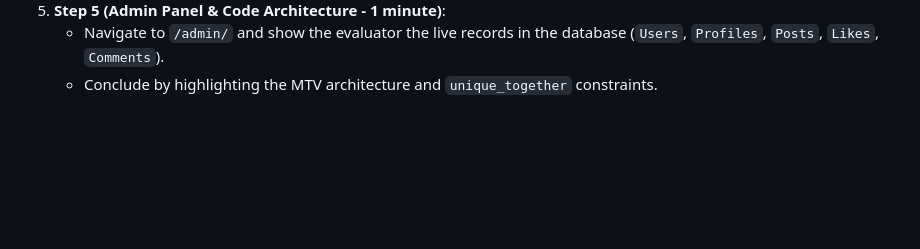
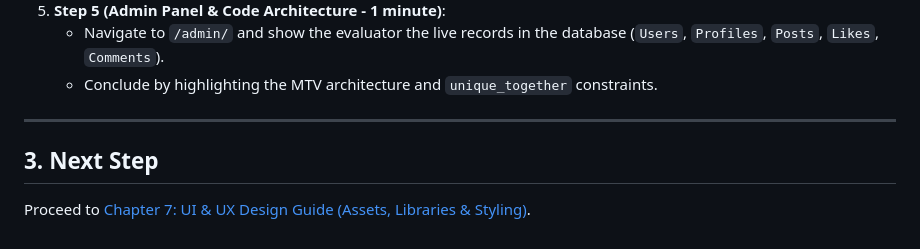
Before and after one commit to murtuza-alii/codersocials, a Markdown page: docs/06_VIVA_EXAM_&_PRESENTATION_GUIDE.md, the part around the change. GitHub-like rendering; blank space fills up the shorter version.

```diff
--- a/docs/06_VIVA_EXAM_&_PRESENTATION_GUIDE.md
+++ b/docs/06_VIVA_EXAM_&_PRESENTATION_GUIDE.md
@@ -77,3 +77,8 @@ When demonstrating your project to your teacher or evaluator, follow this flow:
 5. **Step 5 (Admin Panel & Code Architecture - 1 minute)**:
    - Navigate to `/admin/` and show the evaluator the live records in the database (`Users`, `Profiles`, `Posts`, `Likes`, `Comments`).
    - Conclude by highlighting the MTV architecture and `unique_together` constraints.
+
+---
+
+## 3. Next Step
+Proceed to [Chapter 7: UI & UX Design Guide (Assets, Libraries & Styling)](file:///e:/Networking%20Site/docs/07_UI_UX_DESIGN_&_ASSETS_GUIDE.md).
```
Also changed, not shown: README.md (+2 -0 lines), docs/07_UI_UX_DESIGN_&_ASSETS_GUIDE.md (added, +294 -0 lines).
